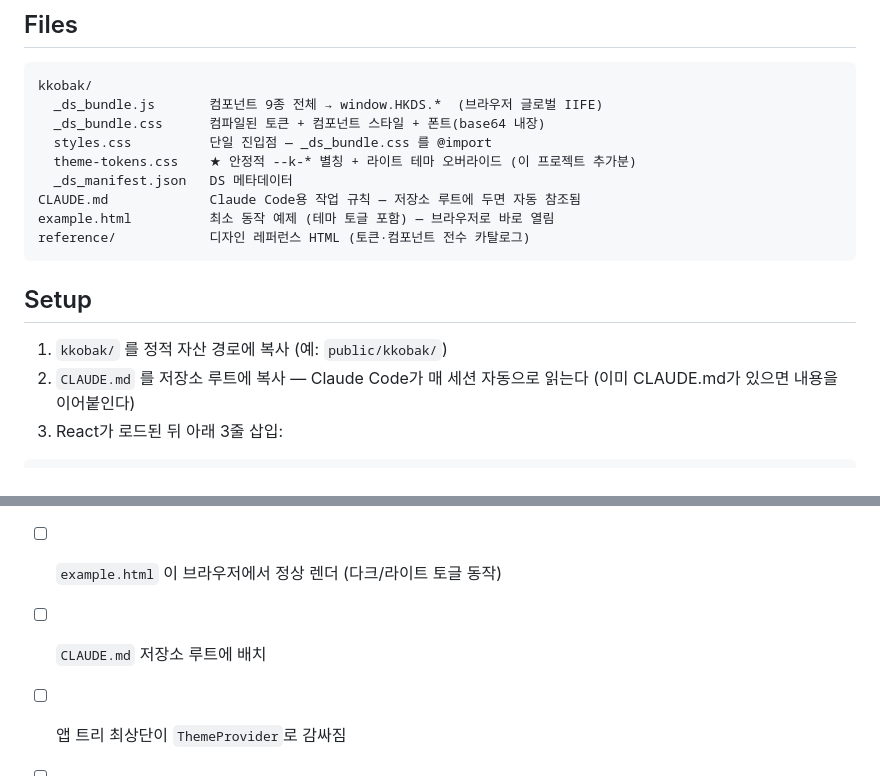
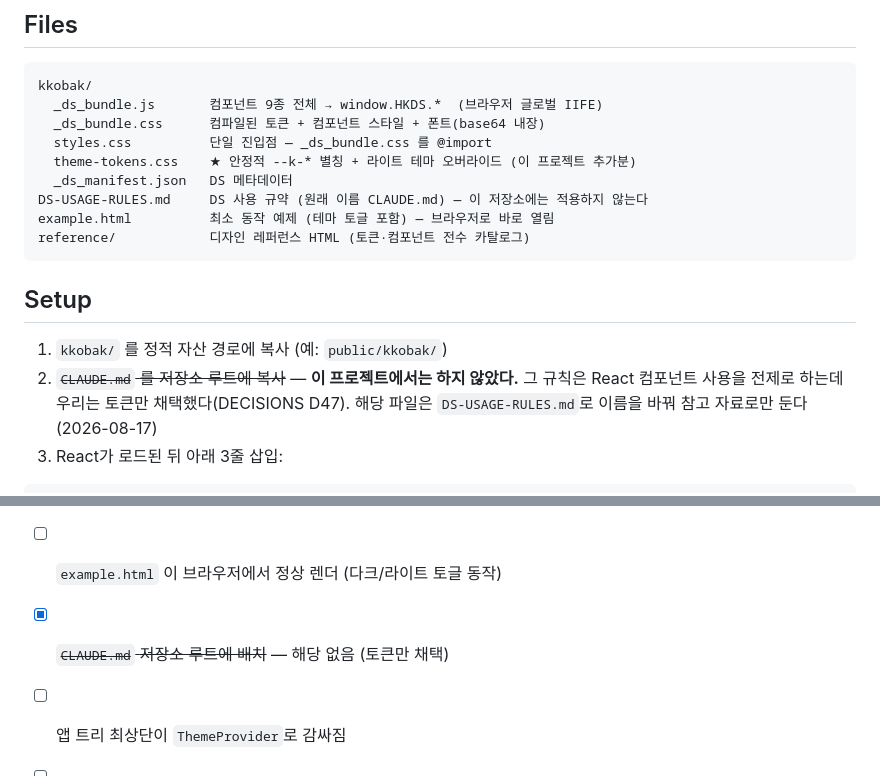
Before and after one commit to KIMHeeKwon/MD-Viewer, a Markdown page: design_handoff_kkobak_ds/README.md, 2 parts joined by grey strips. Rendered like a GitHub page.

````diff
--- a/design_handoff_kkobak_ds/README.md
+++ b/design_handoff_kkobak_ds/README.md
@@ -31,7 +31,7 @@ kkobak/
   styles.css          단일 진입점 — _ds_bundle.css 를 @import
   theme-tokens.css    ★ 안정적 --k-* 별칭 + 라이트 테마 오버라이드 (이 프로젝트 추가분)
   _ds_manifest.json   DS 메타데이터
-CLAUDE.md             Claude Code용 작업 규칙 — 저장소 루트에 두면 자동 참조됨
+DS-USAGE-RULES.md     DS 사용 규약 (원래 이름 CLAUDE.md) — 이 저장소에는 적용하지 않는다
 example.html          최소 동작 예제 (테마 토글 포함) — 브라우저로 바로 열림
 reference/            디자인 레퍼런스 HTML (토큰·컴포넌트 전수 카탈로그)
 ```
@@ -39,8 +39,9 @@ reference/            디자인 레퍼런스 HTML (토큰·컴포넌트 전수
 ## Setup
 
 1. `kkobak/` 를 정적 자산 경로에 복사 (예: `public/kkobak/`)
-2. `CLAUDE.md` 를 저장소 루트에 복사 — Claude Code가 매 세션 자동으로 읽는다
-   (이미 CLAUDE.md가 있으면 내용을 이어붙인다)
+2. ~~`CLAUDE.md` 를 저장소 루트에 복사~~ — **이 프로젝트에서는 하지 않았다.**
+   그 규칙은 React 컴포넌트 사용을 전제로 하는데 우리는 토큰만 채택했다(DECISIONS D47).
+   해당 파일은 `DS-USAGE-RULES.md`로 이름을 바꿔 참고 자료로만 둔다 (2026-08-17)
 3. React가 로드된 뒤 아래 3줄 삽입:
 
 ```html
@@ -197,7 +198,7 @@ DS 자체는 상태를 갖지 않는다 (`Dialog`도 controlled). 앱에서 필
 
 - [ ] `kkobak/` 정적 경로에 배치, 3줄 로드 확인
 - [ ] `example.html` 이 브라우저에서 정상 렌더 (다크/라이트 토글 동작)
-- [ ] `CLAUDE.md` 저장소 루트에 배치
+- [x] ~~`CLAUDE.md` 저장소 루트에 배치~~ — 해당 없음 (토큰만 채택)
 - [ ] 앱 트리 최상단이 `ThemeProvider`로 감싸짐
 - [ ] 기존 화면의 하드코딩 색상을 `vars.color.*` 로 치환
 - [ ] Button/Card/Badge 자체 구현이 있으면 DS 컴포넌트로 교체
````
Also changed, not shown: DESIGN.md (+2 -0 lines), design_handoff_kkobak_ds/DS-USAGE-RULES.md (renamed from design_handoff_kkobak_ds/CLAUDE.md, +12 -0 lines).
